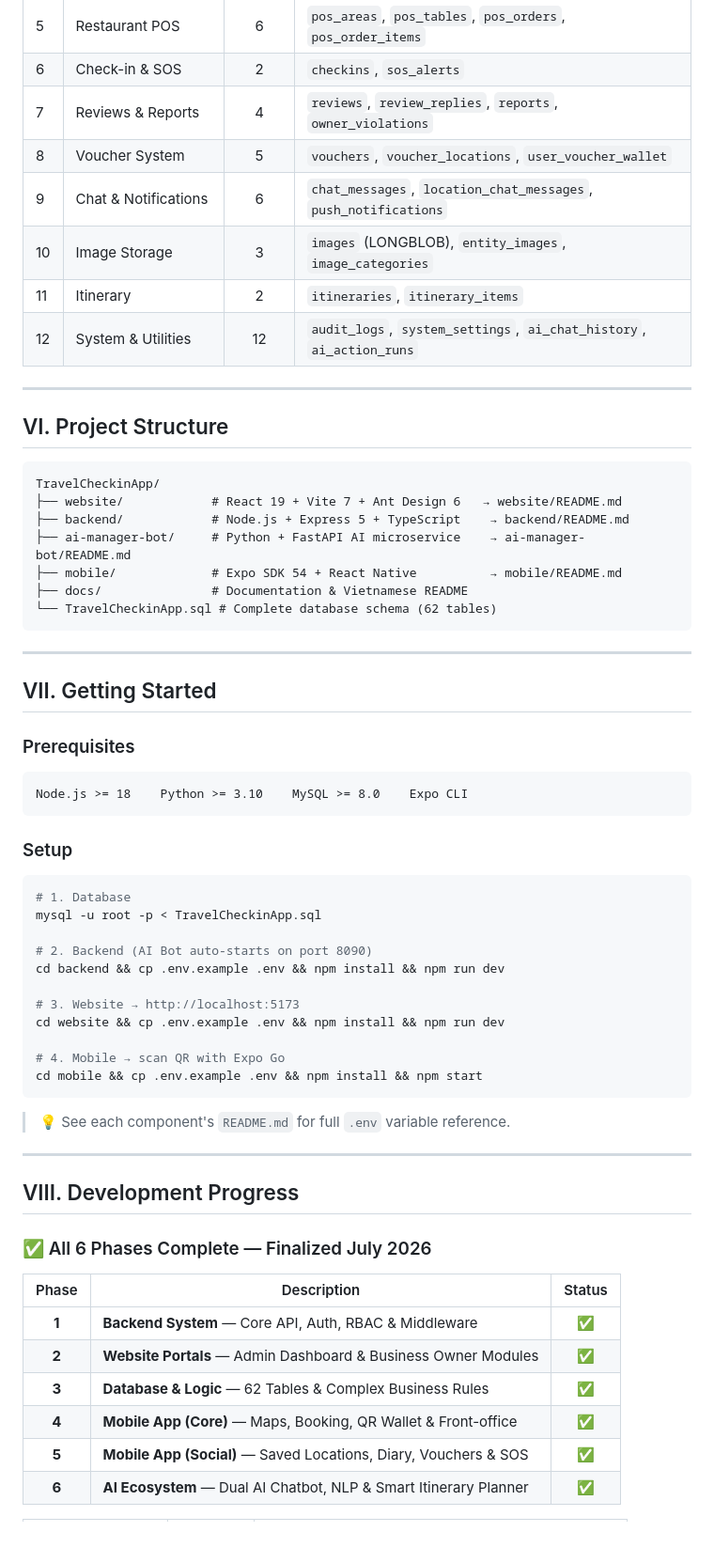
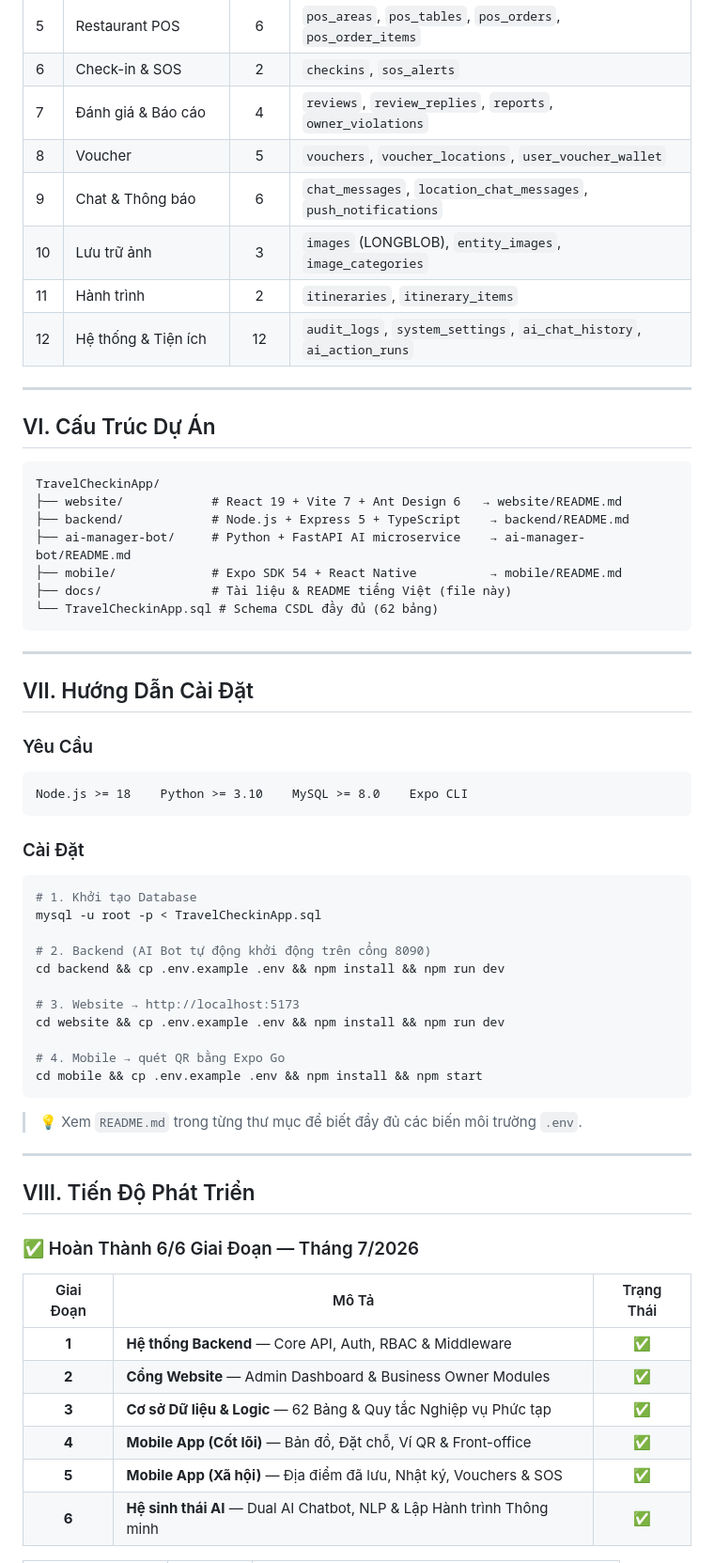
Before and after one commit to Minh2244/TravelCheckinApp, a Markdown page: README.md, the part around one of its changes. Shown at 94% size. Drawn GitHub-style; folded sections open; blank space fills up the shorter version.

````diff
--- a/README.md
+++ b/README.md
@@ -246,18 +242,18 @@ Restricted to **Operational Mode** for their assigned location only. Handles tab
 | 4 | Hotel PMS | 4 | `hotel_rooms`, `hotel_guests`, `hotel_stays`, `hotel_stay_items` |
 | 5 | Restaurant POS | 6 | `pos_areas`, `pos_tables`, `pos_orders`, `pos_order_items` |
 | 6 | Check-in & SOS | 2 | `checkins`, `sos_alerts` |
-| 7 | Reviews & Reports | 4 | `reviews`, `review_replies`, `reports`, `owner_violations` |
-| 8 | Voucher System | 5 | `vouchers`, `voucher_locations`, `user_voucher_wallet` |
-| 9 | Chat & Notifications | 6 | `chat_messages`, `location_chat_messages`, `push_notifications` |
-| 10 | Image Storage | 3 | `images` (LONGBLOB), `entity_images`, `image_categories` |
-| 11 | Itinerary | 2 | `itineraries`, `itinerary_items` |
-| 12 | System & Utilities | 12 | `audit_logs`, `system_settings`, `ai_chat_history`, `ai_action_runs` |
+| 7 | Đánh giá & Báo cáo | 4 | `reviews`, `review_replies`, `reports`, `owner_violations` |
+| 8 | Voucher | 5 | `vouchers`, `voucher_locations`, `user_voucher_wallet` |
+| 9 | Chat & Thông báo | 6 | `chat_messages`, `location_chat_messages`, `push_notifications` |
+| 10 | Lưu trữ ảnh | 3 | `images` (LONGBLOB), `entity_images`, `image_categories` |
+| 11 | Hành trình | 2 | `itineraries`, `itinerary_items` |
+| 12 | Hệ thống & Tiện ích | 12 | `audit_logs`, `system_settings`, `ai_chat_history`, `ai_action_runs` |
 
 </details>
 
 ---
 
-## VI. Project Structure
+## VI. Cấu Trúc Dự Án
 
 ```
 TravelCheckinApp/
@@ -265,49 +261,49 @@ TravelCheckinApp/
 ├── backend/            # Node.js + Express 5 + TypeScript    → backend/README.md
 ├── ai-manager-bot/     # Python + FastAPI AI microservice    → ai-manager-bot/README.md
 ├── mobile/             # Expo SDK 54 + React Native          → mobile/README.md
-├── docs/               # Documentation & Vietnamese README
-└── TravelCheckinApp.sql # Complete database schema (62 tables)
+├── docs/               # Tài liệu & README tiếng Việt (file này)
+└── TravelCheckinApp.sql # Schema CSDL đầy đủ (62 bảng)
 ```
 
 ---
 
-## VII. Getting Started
+## VII. Hướng Dẫn Cài Đặt
 
-### Prerequisites
+### Yêu Cầu
 ```
 Node.js >= 18    Python >= 3.10    MySQL >= 8.0    Expo CLI
 ```
 
-### Setup
+### Cài Đặt
 
 ```bash
-# 1. Database
+# 1. Khởi tạo Database
 mysql -u root -p < TravelCheckinApp.sql
 
-# 2. Backend (AI Bot auto-starts on port 8090)
+# 2. Backend (AI Bot tự động khởi động trên cổng 8090)
 cd backend && cp .env.example .env && npm install && npm run dev
 
 # 3. Website → http://localhost:5173
 cd website && cp .env.example .env && npm install && npm run dev
 
-# 4. Mobile → scan QR with Expo Go
+# 4. Mobile → quét QR bằng Expo Go
 cd mobile && cp .env.example .env && npm install && npm start
 ```
 
-> 💡 See each component's `README.md` for full `.env` variable reference.
+> 💡 Xem `README.md` trong từng thư mục để biết đầy đủ các biến môi trường `.env`.
 
 ---
 
-## VIII. Development Progress
+## VIII. Tiến Độ Phát Triển
 
-### ✅ All 6 Phases Complete — Finalized July 2026
+### ✅ Hoàn Thành 6/6 Giai Đoạn — Tháng 7/2026
 
-| Phase | Description | Status |
-|:-----:|-------------|:------:|
-| **1** | **Backend System** — Core API, Auth, RBAC & Middleware | ✅ |
-| **2** | **Website Portals** — Admin Dashboard & Business Owner Modules | ✅ |
-| **3** | **Database & Logic** — 62 Tables & Complex Business Rules | ✅ |
-| **4** | **Mobile App (Core)** — Maps, Booking, QR Wallet & Front-office | ✅ |
-| **5** | **Mobile App (Social)** — Saved Locations, Diary, Vouchers & SOS | ✅ |
-| **6** | **AI Ecosystem** — Dual AI Chatbot, NLP & Smart Itinerary Planner | ✅ |
+| Giai Đoạn | Mô Tả | Trạng Thái |
+|:---------:|-------|:----------:|
+| **1** | **Hệ thống Backend** — Core API, Auth, RBAC & Middleware | ✅ |
+| **2** | **Cổng Website** — Admin Dashboard & Business Owner Modules | ✅ |
+| **3** | **Cơ sở Dữ liệu & Logic** — 62 Bảng & Quy tắc Nghiệp vụ Phức tạp | ✅ |
+| **4** | **Mobile App (Cốt lõi)** — Bản đồ, Đặt chỗ, Ví QR & Front-office | ✅ |
+| **5** | **Mobile App (Xã hội)** — Địa điểm đã lưu, Nhật ký, Vouchers & SOS | ✅ |
+| **6** | **Hệ sinh thái AI** — Dual AI Chatbot, NLP & Lập Hành trình Thông minh | ✅ |
 
````
Also changed, not shown: other parts of README.md (+108 -112 lines).
